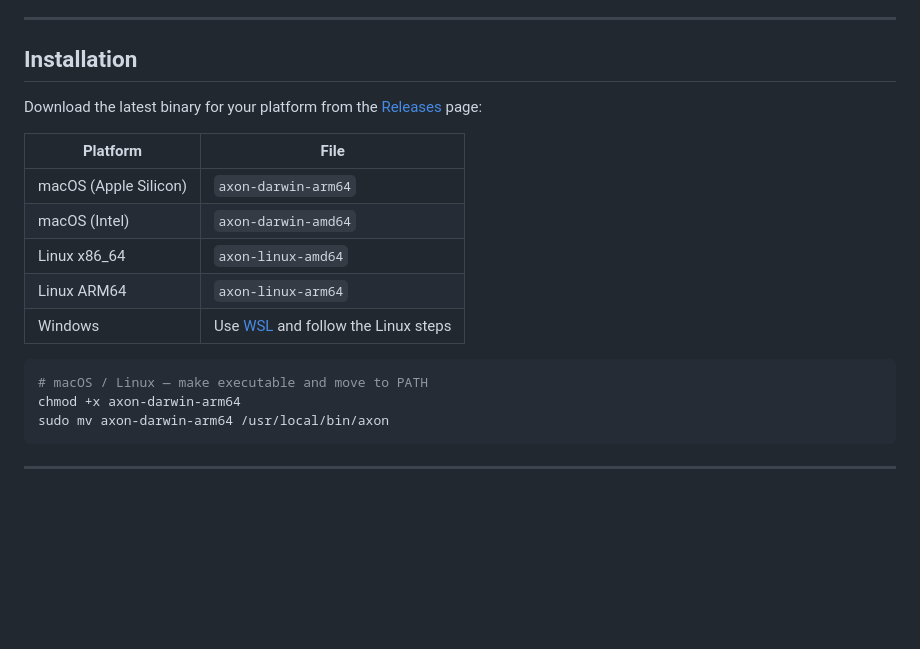
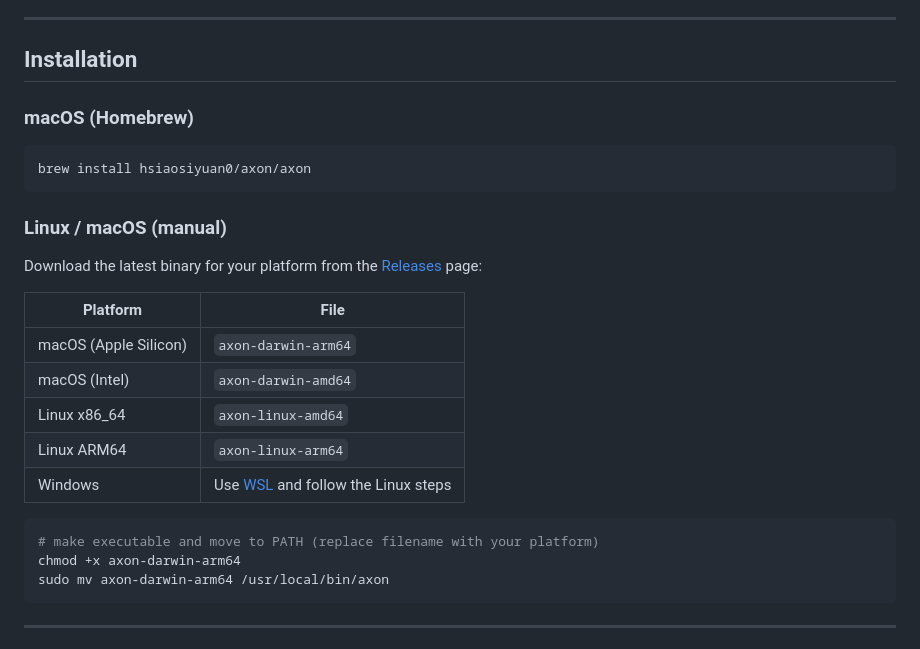
Before and after one commit to hsiaosiyuan0/axon, a Markdown page: README.md, the part around the change. Drawn GitHub-style; blank space fills up the shorter version.

Commit message:
docs: add Homebrew installation instructions to README

````diff
--- a/README.md
+++ b/README.md
@@ -60,6 +60,14 @@ axon mcp                           # MCP server for Claude Desktop
 
 ## Installation
 
+### macOS (Homebrew)
+
+```bash
+brew install hsiaosiyuan0/axon/axon
+```
+
+### Linux / macOS (manual)
+
 Download the latest binary for your platform from the [Releases](https://github.com/hsiaosiyuan0/axon/releases/latest) page:
 
 | Platform | File |
@@ -71,7 +79,7 @@ Download the latest binary for your platform from the [Releases](https://github.
 | Windows | Use [WSL](https://learn.microsoft.com/en-us/windows/wsl/) and follow the Linux steps |
 
 ```bash
-# macOS / Linux — make executable and move to PATH
+# make executable and move to PATH (replace filename with your platform)
 chmod +x axon-darwin-arm64
 sudo mv axon-darwin-arm64 /usr/local/bin/axon
 ```
````
